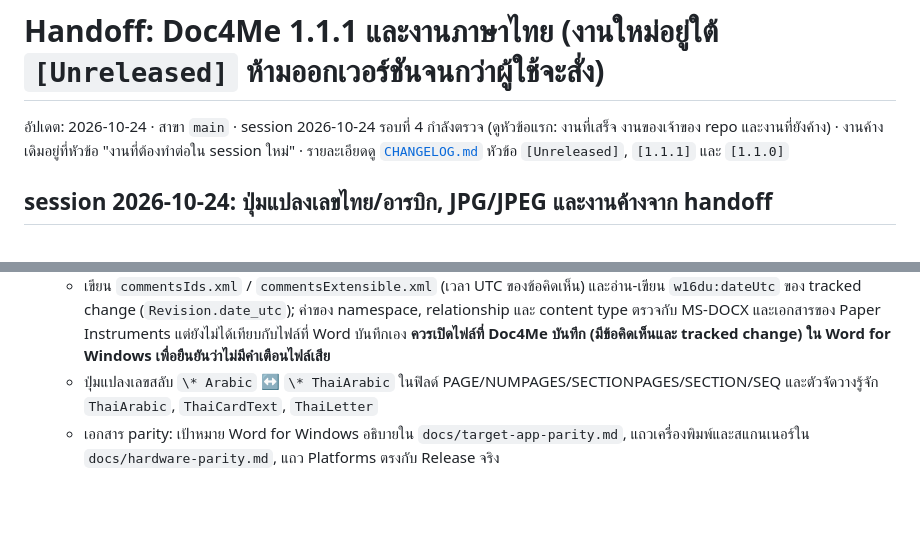
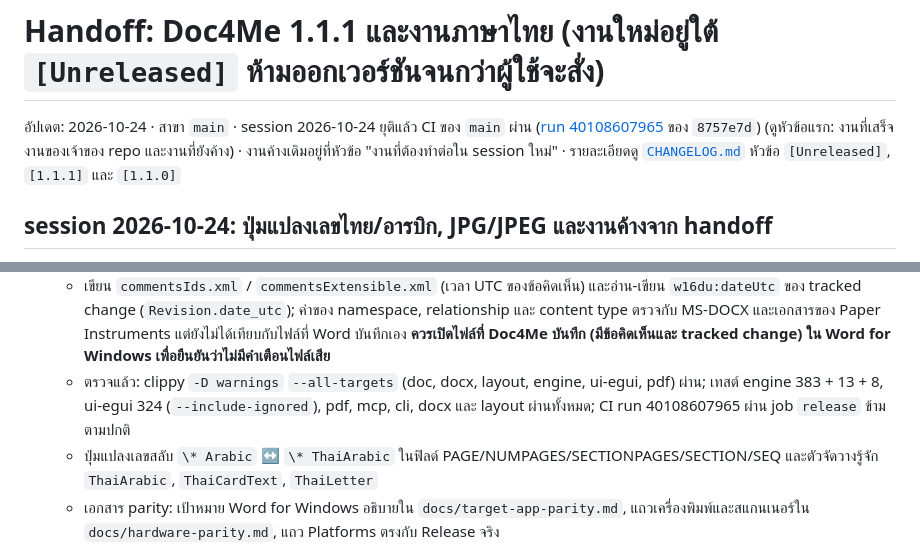
Before and after one commit to chatraweechai/doc4me, a Markdown page: handoff.md, 2 parts joined by grey strips. Drawn GitHub-style; blank space fills up the shorter version.

Commit message:
CHANGELOG/handoff: round 4 checks and CI 40108607965 passed [skip ci]
Co-Authored-By: Claude Opus 5.5 <noreply@anthropic.com>
Claude-Session: https://claude.ai/code/session_01DKryFnPVS8bWnP1W6A4U6u

```diff
--- a/handoff.md
+++ b/handoff.md
@@ -1,6 +1,6 @@
 # Handoff: Doc4Me 1.1.1 และงานภาษาไทย (งานใหม่อยู่ใต้ `[Unreleased]` ห้ามออกเวอร์ชันจนกว่าผู้ใช้จะสั่ง)
 
-อัปเดต: 2026-10-24 · สาขา `main` · session 2026-10-24 รอบที่ 4 กำลังตรวจ (ดูหัวข้อแรก: งานที่เสร็จ งานของเจ้าของ repo และงานที่ยังค้าง) · งานค้างเดิมอยู่ที่หัวข้อ "งานที่ต้องทำต่อใน session ใหม่" · รายละเอียดดู [`CHANGELOG.md`](CHANGELOG.md) หัวข้อ `[Unreleased]`, `[1.1.1]` และ `[1.1.0]`
+อัปเดต: 2026-10-24 · สาขา `main` · session 2026-10-24 ยุติแล้ว CI ของ `main` ผ่าน ([run 40108607965](https://github.com/chatraweechai/doc4me/actions/runs/40108607965) ของ `8757e7d`) (ดูหัวข้อแรก: งานที่เสร็จ งานของเจ้าของ repo และงานที่ยังค้าง) · งานค้างเดิมอยู่ที่หัวข้อ "งานที่ต้องทำต่อใน session ใหม่" · รายละเอียดดู [`CHANGELOG.md`](CHANGELOG.md) หัวข้อ `[Unreleased]`, `[1.1.1]` และ `[1.1.0]`
 
 ## session 2026-10-24: ปุ่มแปลงเลขไทย/อารบิก, JPG/JPEG และงานค้างจาก handoff
 
@@ -31,6 +31,7 @@
   - **ผู้ใช้สั่งซ้ำ 2026-10-24: ห้ามออกเวอร์ชันใหม่จนกว่าจะสั่ง**
 - รอบที่ 4 (ผู้ใช้สั่ง "แก้ข้อจำกัดที่เหลือทั้งหมด") ทำแล้ว ดู `[Unreleased]`
   - เขียน `commentsIds.xml` / `commentsExtensible.xml` (เวลา UTC ของข้อคิดเห็น) และอ่าน-เขียน `w16du:dateUtc` ของ tracked change (`Revision.date_utc`); ค่าของ namespace, relationship และ content type ตรวจกับ MS-DOCX และเอกสารของ Paper Instruments แต่ยังไม่ได้เทียบกับไฟล์ที่ Word บันทึกเอง **ควรเปิดไฟล์ที่ Doc4Me บันทึก (มีข้อคิดเห็นและ tracked change) ใน Word for Windows เพื่อยืนยันว่าไม่มีคำเตือนไฟล์เสีย**
+  - ตรวจแล้ว: clippy `-D warnings` `--all-targets` (doc, docx, layout, engine, ui-egui, pdf) ผ่าน; เทสต์ engine 383 + 13 + 8, ui-egui 324 (`--include-ignored`), pdf, mcp, cli, docx และ layout ผ่านทั้งหมด; CI run 40108607965 ผ่าน job `release` ข้ามตามปกติ
   - ปุ่มแปลงเลขสลับ `\* Arabic` ↔ `\* ThaiArabic` ในฟิลด์ PAGE/NUMPAGES/SECTIONPAGES/SECTION/SEQ และตัวจัดวางรู้จัก `ThaiArabic`, `ThaiCardText`, `ThaiLetter`
   - เอกสาร parity: เป้าหมาย Word for Windows อธิบายใน `docs/target-app-parity.md`, แถวเครื่องพิมพ์และสแกนเนอร์ใน `docs/hardware-parity.md`, แถว Platforms ตรงกับ Release จริง
 - ยังไม่ได้ทำ / ข้อสังเกต
```
Also changed, not shown: CHANGELOG.md (+1 -1 lines).
